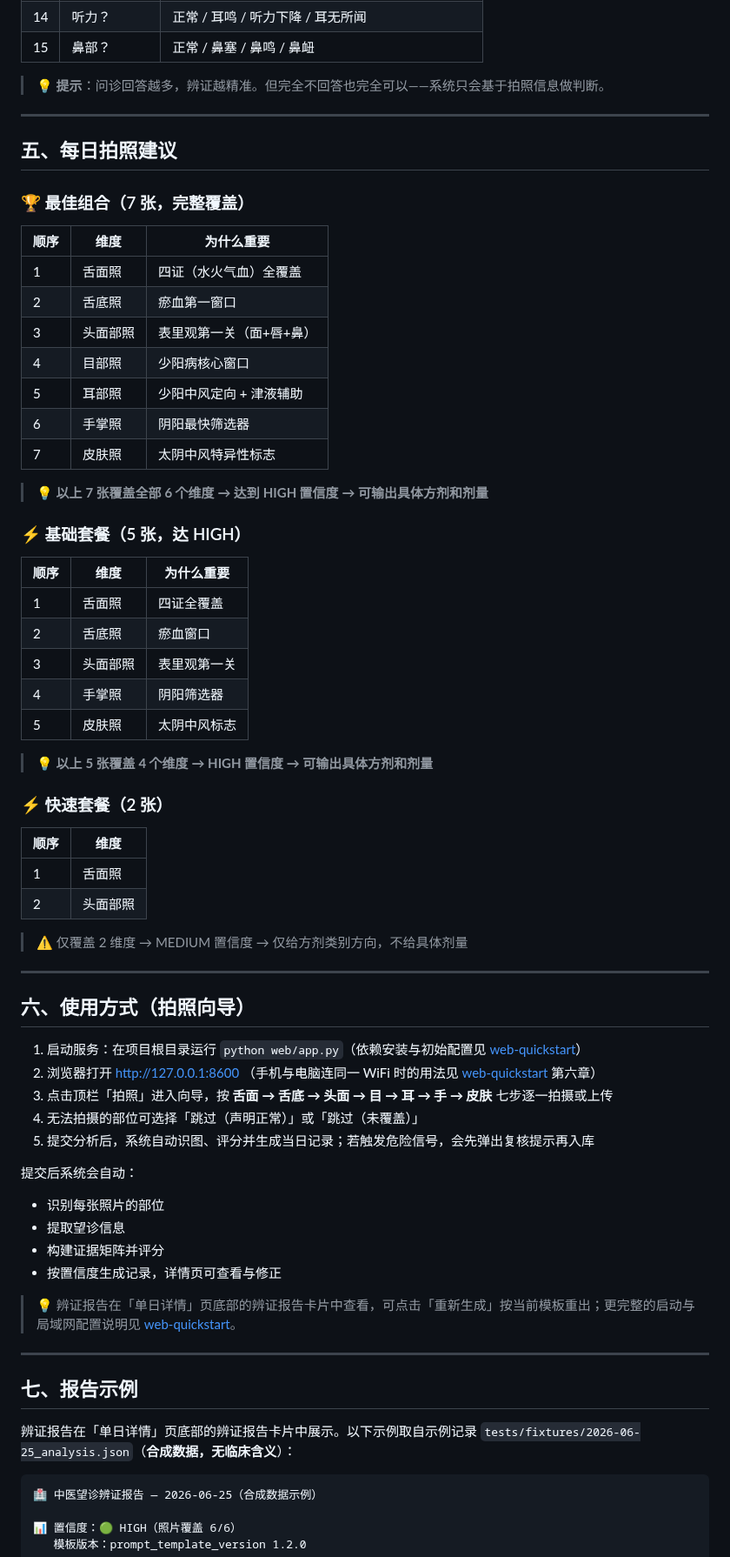
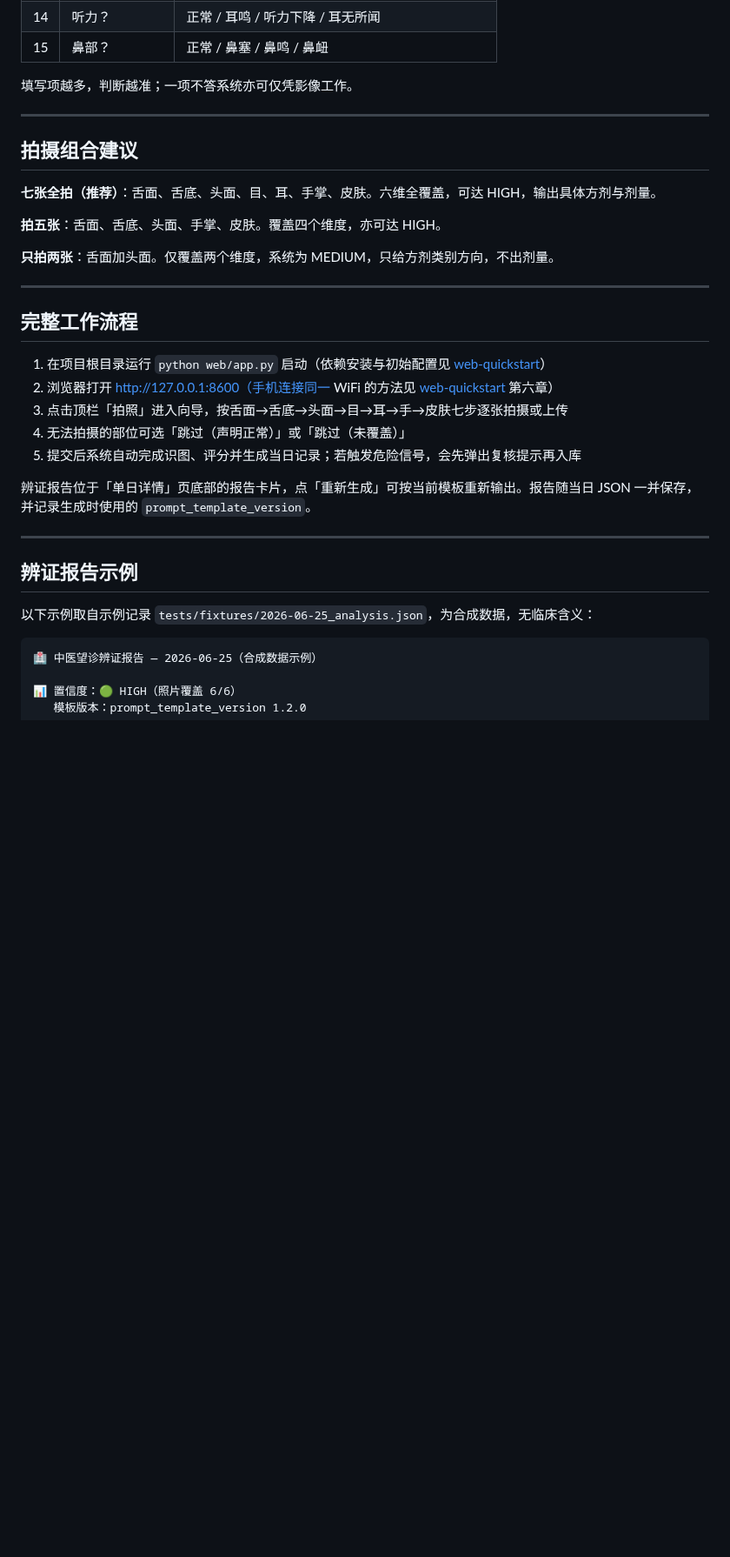
Before and after one commit to bonesyear/tcm-tongue-system, a Markdown page: docs/user-guide.md, the part around one of its changes. Shown at 87% size. Rendered like a GitHub page; blank space fills up the shorter version.

````diff
--- a/docs/user-guide.md
+++ b/docs/user-guide.md
@@ -184,71 +140,35 @@
 | 14 | 听力？ | 正常 / 耳鸣 / 听力下降 / 耳无所闻 |
 | 15 | 鼻部？ | 正常 / 鼻塞 / 鼻鸣 / 鼻衄 |
 
-> 💡 **提示**：问诊回答越多，辨证越精准。但完全不回答也完全可以——系统只会基于拍照信息做判断。
+填写项越多，判断越准；一项不答系统亦可仅凭影像工作。
 
 ---
 
-## 五、每日拍照建议
+## 拍摄组合建议
 
-### 🏆 最佳组合（7 张，完整覆盖）
+**七张全拍（推荐）**：舌面、舌底、头面、目、耳、手掌、皮肤。六维全覆盖，可达 HIGH，输出具体方剂与剂量。
 
-| 顺序 | 维度 | 为什么重要 |
-|------|------|-----------|
-| 1 | 舌面照 | 四证（水火气血）全覆盖 |
-| 2 | 舌底照 | 瘀血第一窗口 |
-| 3 | 头面部照 | 表里观第一关（面+唇+鼻） |
-| 4 | 目部照 | 少阳病核心窗口 |
-| 5 | 耳部照 | 少阳中风定向 + 津液辅助 |
-| 6 | 手掌照 | 阴阳最快筛选器 |
-| 7 | 皮肤照 | 太阴中风特异性标志 |
+**拍五张**：舌面、舌底、头面、手掌、皮肤。覆盖四个维度，亦可达 HIGH。
 
-> 💡 **以上 7 张覆盖全部 6 个维度 → 达到 HIGH 置信度 → 可输出具体方剂和剂量**
-
-### ⚡ 基础套餐（5 张，达 HIGH）
-
-| 顺序 | 维度 | 为什么重要 |
-|------|------|-----------|
-| 1 | 舌面照 | 四证全覆盖 |
-| 2 | 舌底照 | 瘀血窗口 |
-| 3 | 头面部照 | 表里观第一关 |
-| 4 | 手掌照 | 阴阳筛选器 |
-| 5 | 皮肤照 | 太阴中风标志 |
-
-> 💡 **以上 5 张覆盖 4 个维度 → HIGH 置信度 → 可输出具体方剂和剂量**
-
-### ⚡ 快速套餐（2 张）
-
-| 顺序 | 维度 |
-|------|------|
-| 1 | 舌面照 |
-| 2 | 头面部照 |
-
-> ⚠️ 仅覆盖 2 维度 → MEDIUM 置信度 → 仅给方剂类别方向，不给具体剂量
+**只拍两张**：舌面加头面。仅覆盖两个维度，系统为 MEDIUM，只给方剂类别方向，不出剂量。
 
 ---
 
-## 六、使用方式（拍照向导）
+## 完整工作流程
 
-1. 启动服务：在项目根目录运行 `python web/app.py`（依赖安装与初始配置见 [web-quickstart](web-quickstart.md)）
-2. 浏览器打开 http://127.0.0.1:8600 （手机与电脑连同一 WiFi 时的用法见 [web-quickstart](web-quickstart.md) 第六章）
-3. 点击顶栏「拍照」进入向导，按 **舌面 → 舌底 → 头面 → 目 → 耳 → 手 → 皮肤** 七步逐一拍摄或上传
-4. 无法拍摄的部位可选择「跳过（声明正常）」或「跳过（未覆盖）」
-5. 提交分析后，系统自动识图、评分并生成当日记录；若触发危险信号，会先弹出复核提示再入库
+1. 在项目根目录运行 `python web/app.py` 启动（依赖安装与初始配置见 [web-quickstart](web-quickstart.md)）
+2. 浏览器打开 http://127.0.0.1:8600（手机连接同一 WiFi 的方法见 [web-quickstart](web-quickstart.md) 第六章）
+3. 点击顶栏「拍照」进入向导，按舌面→舌底→头面→目→耳→手→皮肤七步逐张拍摄或上传
+4. 无法拍摄的部位可选「跳过（声明正常）」或「跳过（未覆盖）」
+5. 提交后系统自动完成识图、评分并生成当日记录；若触发危险信号，会先弹出复核提示再入库
 
-提交后系统会自动：
-
-- 识别每张照片的部位
-- 提取望诊信息
-- 构建证据矩阵并评分
-- 按置信度生成记录，详情页可查看与修正
-
-> 💡 辨证报告在「单日详情」页底部的辨证报告卡片中查看，可点击「重新生成」按当前模板重出；更完整的启动与局域网配置说明见 [web-quickstart](web-quickstart.md)。
+辨证报告位于「单日详情」页底部的报告卡片，点「重新生成」可按当前模板重新输出。报告随当日 JSON 一并保存，并记录生成时使用的 `prompt_template_version`。
 
 ---
 
-## 七、报告示例
+## 辨证报告示例
 
-辨证报告在「单日详情」页底部的辨证报告卡片中展示。以下示例取自示例记录 `tests/fixtures/2026-06-25_analysis.json`（**合成数据，无临床含义**）：
+以下示例取自示例记录 `tests/fixtures/2026-06-25_analysis.json`，为合成数据，无临床含义：
 
 ```
 🏥 中医望诊辨证报告 — 2026-06-25（合成数据示例）
````
Also changed, not shown: other parts of docs/user-guide.md (+93 -147 lines), CHANGELOG.md (+21 -0 lines), docs/images/ear.jpg, docs/images/hands.jpg, docs/images/skin.jpg, 2 other files.
